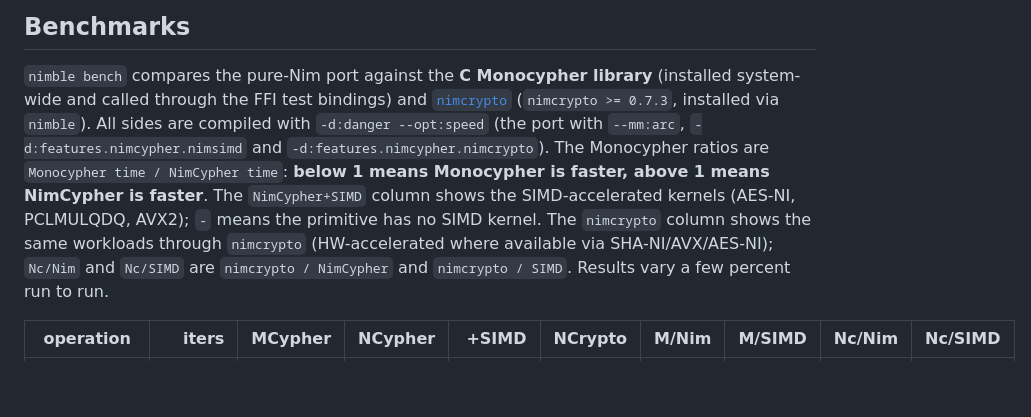
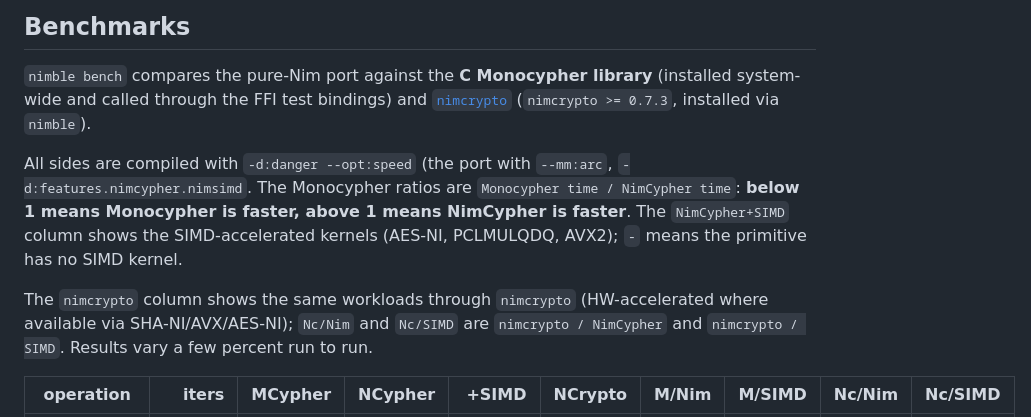
Before and after one commit to nimbase/nimcypher, a Markdown page: README.md, the part around one of its changes. Rendered like a GitHub page; blank space fills up the shorter version.

Commit message:
update
Signed-off-by: George Lemon <georgelemon@protonmail.com>

```diff
--- a/README.md
+++ b/README.md
@@ -240,13 +240,15 @@ See the test suite (`tests/`) for a complete walk-through of both layers.
 `nimble bench` compares the pure-Nim port against the **C Monocypher library**
 (installed system-wide and called through the FFI test bindings) and
 [`nimcrypto`](https://github.com/cheatfate/nimcrypto) (`nimcrypto >= 0.7.3`,
-installed via `nimble`). All sides are compiled with `-d:danger --opt:speed`
-(the port with `--mm:arc`, `-d:features.nimcypher.nimsimd` and
-`-d:features.nimcypher.nimcrypto`). The Monocypher ratios are
+installed via `nimble`).
+
+All sides are compiled with `-d:danger --opt:speed`
+(the port with `--mm:arc`, `-d:features.nimcypher.nimsimd`. The Monocypher ratios are
 `Monocypher time / NimCypher time`: **below 1 means Monocypher is faster, above 1 means
 NimCypher is faster**. The `NimCypher+SIMD` column shows the SIMD-accelerated kernels
-(AES-NI, PCLMULQDQ, AVX2); `-` means the primitive has no SIMD kernel. The
-`nimcrypto` column shows the same workloads through `nimcrypto` (HW-accelerated
+(AES-NI, PCLMULQDQ, AVX2); `-` means the primitive has no SIMD kernel.
+
+The `nimcrypto` column shows the same workloads through `nimcrypto` (HW-accelerated
 where available via SHA-NI/AVX/AES-NI); `Nc/Nim` and `Nc/SIMD` are
 `nimcrypto / NimCypher` and `nimcrypto / SIMD`. Results vary a few percent run to run.
 
```
Also changed, not shown: other parts of README.md (+4 -3 lines).
